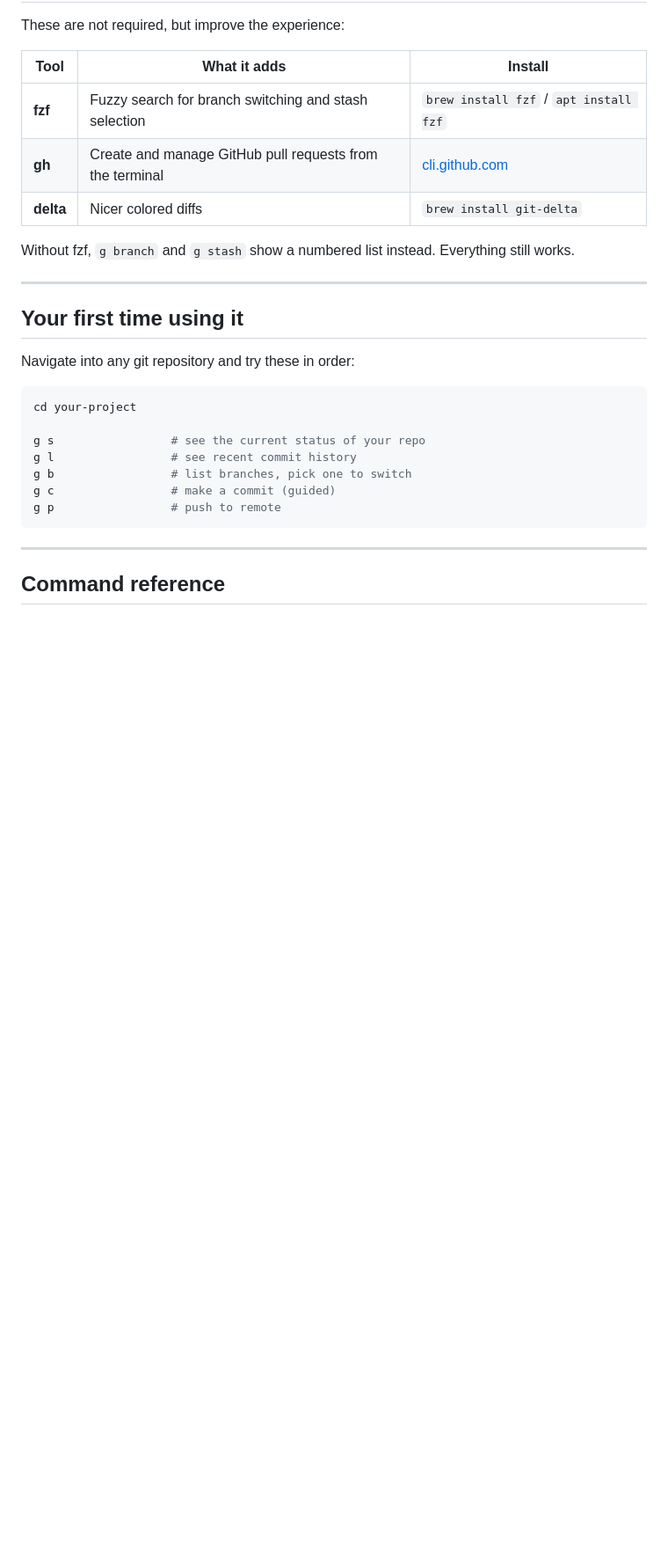
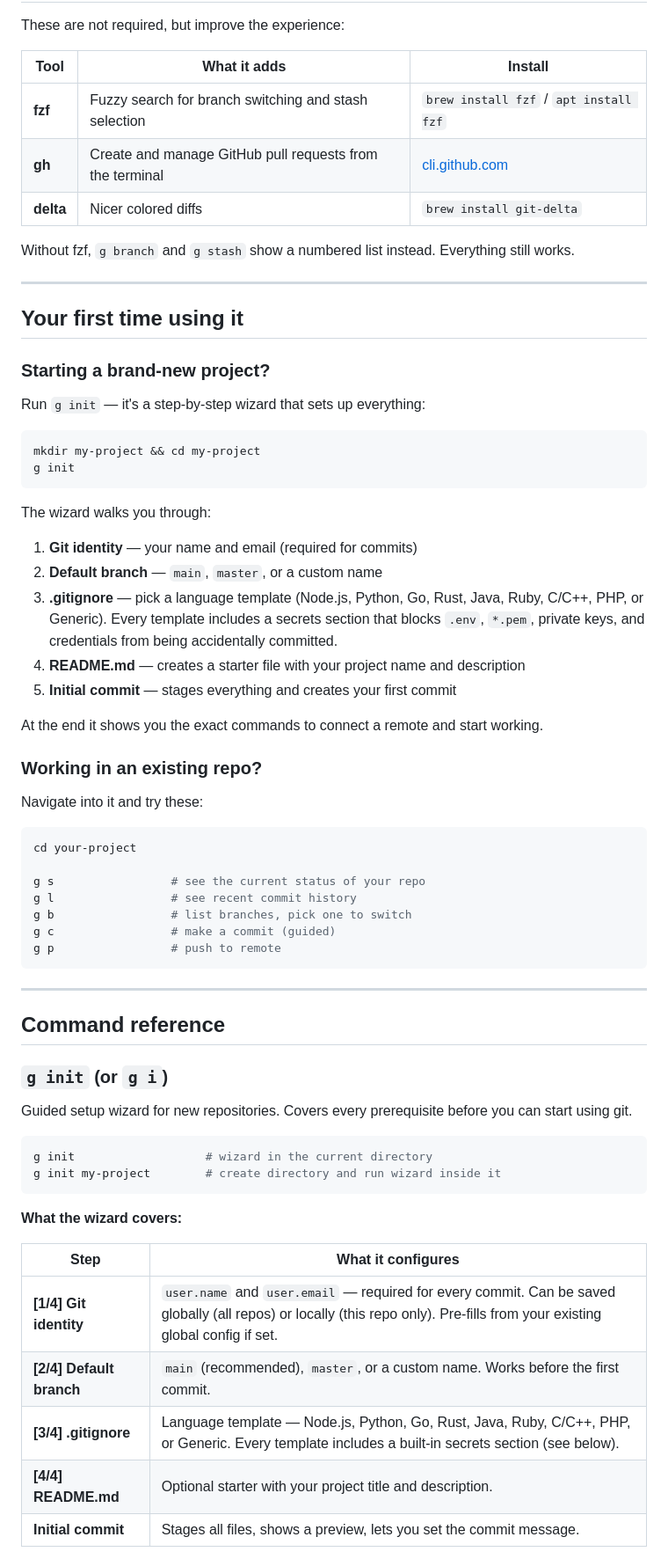
Before and after one commit to ramyeshbt/easy-git, a Markdown page: README.md, the part around one of its changes. Shown at 88% size. GitHub-like rendering; blank space fills up the shorter version.

````diff
--- a/README.md
+++ b/README.md
@@ -107,7 +109,27 @@ Without fzf, `g branch` and `g stash` show a numbered list instead. Everything s
 
 ## Your first time using it
 
-Navigate into any git repository and try these in order:
+### Starting a brand-new project?
+
+Run `g init` — it's a step-by-step wizard that sets up everything:
+
+```bash
+mkdir my-project && cd my-project
+g init
+```
+
+The wizard walks you through:
+1. **Git identity** — your name and email (required for commits)
+2. **Default branch** — `main`, `master`, or a custom name
+3. **.gitignore** — pick a language template (Node.js, Python, Go, Rust, Java, Ruby, C/C++, PHP, or Generic). Every template includes a secrets section that blocks `.env`, `*.pem`, private keys, and credentials from being accidentally committed.
+4. **README.md** — creates a starter file with your project name and description
+5. **Initial commit** — stages everything and creates your first commit
+
+At the end it shows you the exact commands to connect a remote and start working.
+
+### Working in an existing repo?
+
+Navigate into it and try these:
 
 ```bash
 cd your-project
@@ -122,3 +144,23 @@ g p                 # push to remote
 ---
 
 ## Command reference
+
+### `g init` (or `g i`)
+
+Guided setup wizard for new repositories. Covers every prerequisite before you can start using git.
+
+```bash
+g init                   # wizard in the current directory
+g init my-project        # create directory and run wizard inside it
+```
+
+**What the wizard covers:**
+
+| Step | What it configures |
+|------|-------------------|
+| **[1/4] Git identity** | `user.name` and `user.email` — required for every commit. Can be saved globally (all repos) or locally (this repo only). Pre-fills from your existing global config if set. |
+| **[2/4] Default branch** | `main` (recommended), `master`, or a custom name. Works before the first commit. |
+| **[3/4] .gitignore** | Language template — Node.js, Python, Go, Rust, Java, Ruby, C/C++, PHP, or Generic. Every template includes a built-in secrets section (see below). |
+| **[4/4] README.md** | Optional starter with your project title and description. |
+| **Initial commit** | Stages all files, shows a preview, lets you set the commit message. |
+
````
Also changed, not shown: other parts of README.md (+80 -2 lines).
